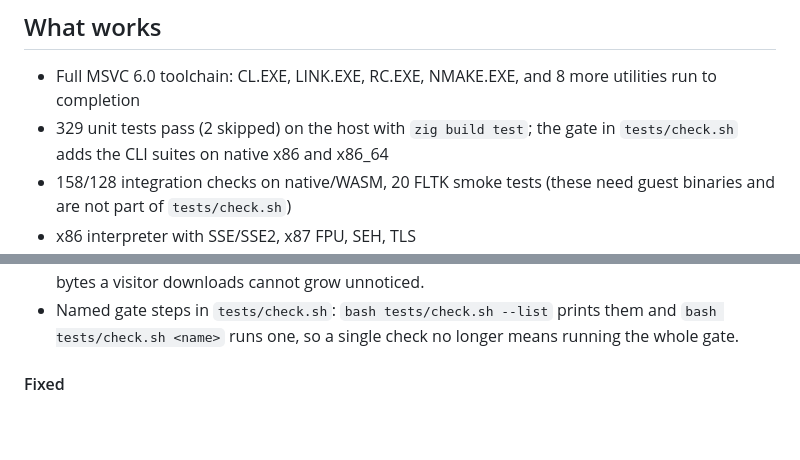
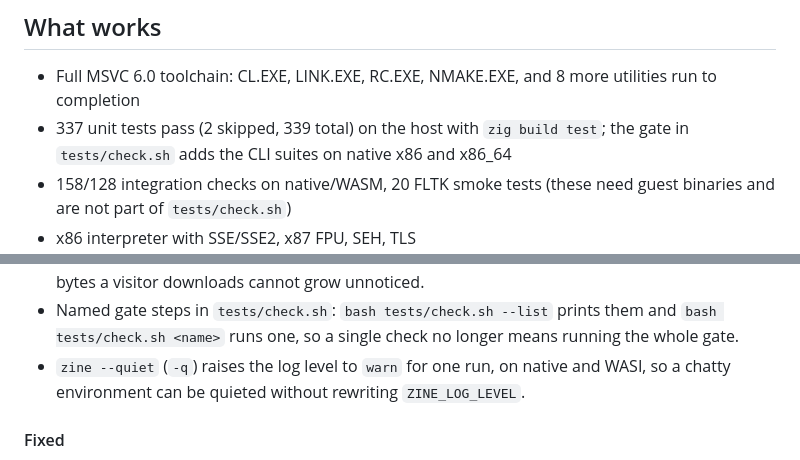
Before and after one commit to maci0/zine, a Markdown page: README.md, 2 parts joined by grey strips. GitHub-like rendering; blank space fills up the shorter version.

```diff
--- a/README.md
+++ b/README.md
@@ -7,7 +7,7 @@ No Windows installation, no Wine.
 ## What works
 
 - Full MSVC 6.0 toolchain: CL.EXE, LINK.EXE, RC.EXE, NMAKE.EXE, and 8 more utilities run to completion
-- 329 unit tests pass (2 skipped) on the host with `zig build test`; the gate in
+- 337 unit tests pass (2 skipped, 339 total) on the host with `zig build test`; the gate in
   `tests/check.sh` adds the CLI suites on native x86 and x86_64
 - 158/128 integration checks on native/WASM, 20 FLTK smoke tests (these need guest
   binaries and are not part of `tests/check.sh`)
@@ -89,6 +105,9 @@ retroactively.
 - Named gate steps in `tests/check.sh`: `bash tests/check.sh --list` prints
   them and `bash tests/check.sh <name>` runs one, so a single check no longer
   means running the whole gate.
+- `zine --quiet` (`-q`) raises the log level to `warn` for one run, on native and
+  WASI, so a chatty environment can be quieted without rewriting
+  `ZINE_LOG_LEVEL`.
 
 #### Fixed
 
```
Also changed, not shown: other parts of README.md (+43 -1 lines).
